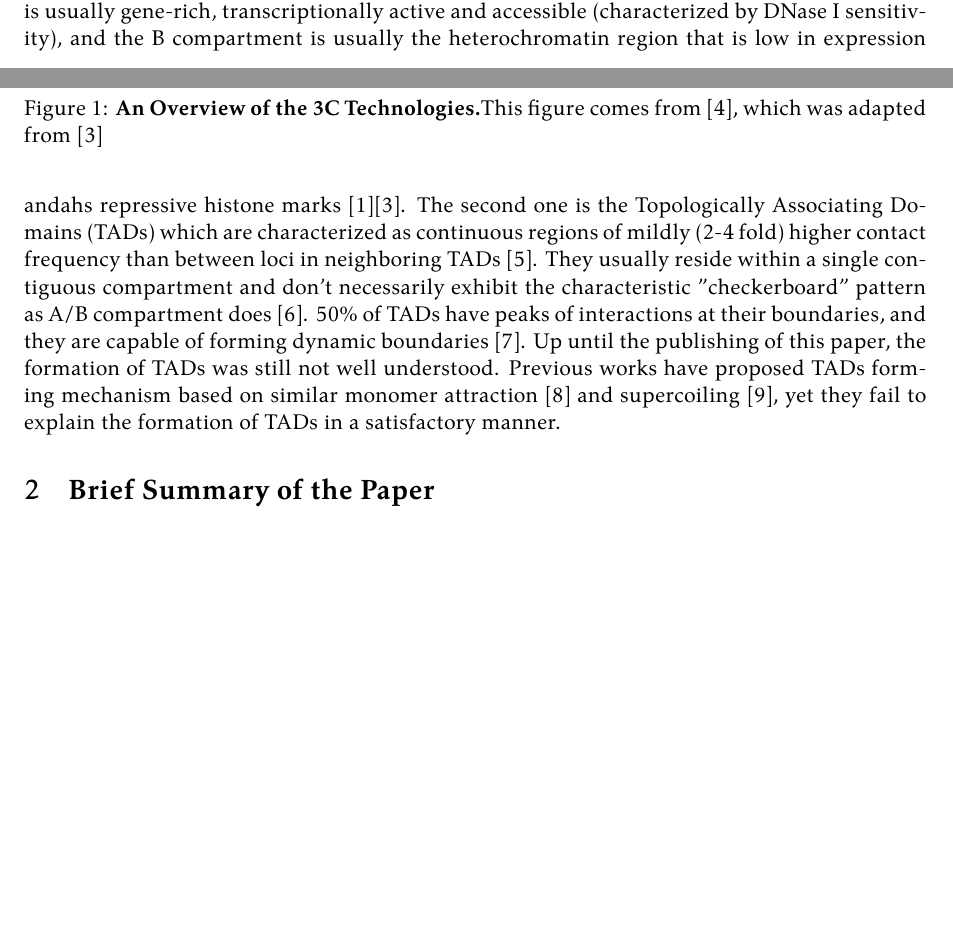
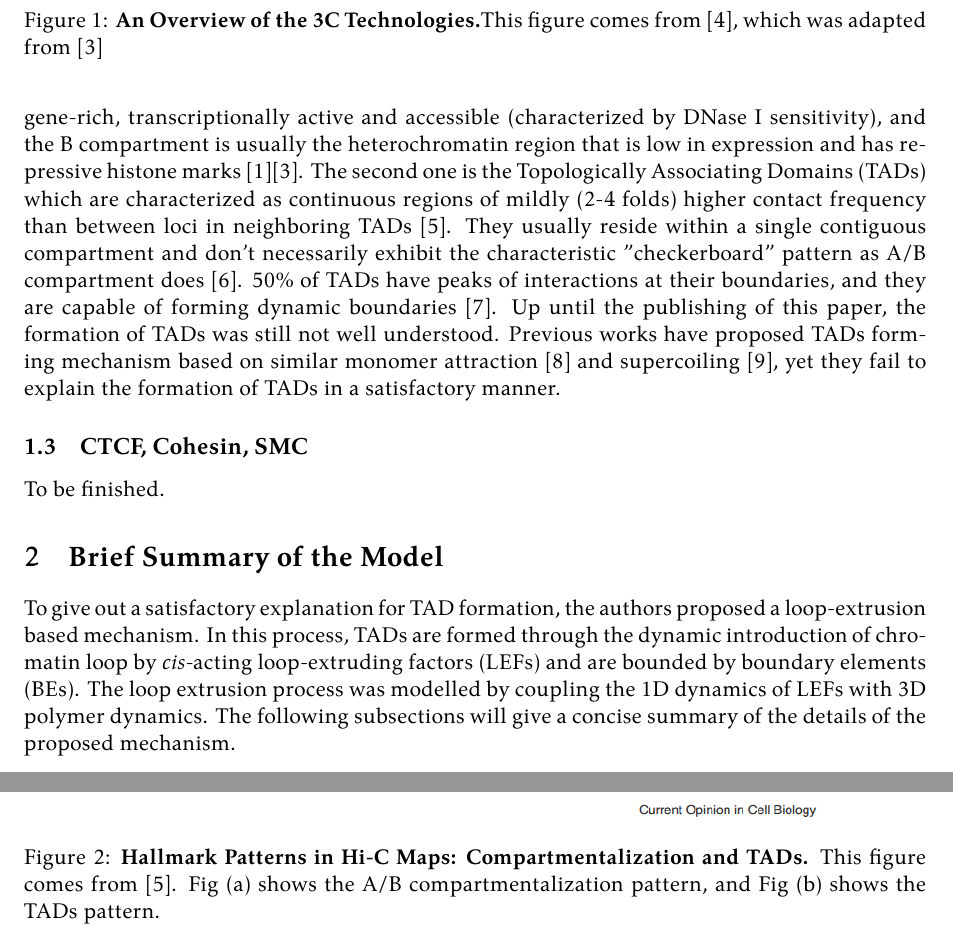
Before and after one commit to matchy-at-ethz/22hs-current-topics-in-biophysics, a LaTeX paper (report.tex): two parts of pages 1 and 2 of 3 before the commit and two parts of pages 2 and 3 of 7 after it, joined at a grey line, cut so that both start at the same text, the shorter picture padded with empty space. The pictures show the PDF file report.pdf that the author committed with the source.

Commit message:
feat: finish basic intro to the model

```diff
--- a/report.tex
+++ b/report.tex
@@ -54,7 +54,7 @@
 % This discussion will include answers to many of the questions we discussed. You'll usually include some figures from the paper to make your point.
 
 \begin{abstract}
-  Week 12's lecture discussed the paper by Fudenberg et. al., titled by "\textit{Formation of Chromosomal Domains by Loop Extrusion}". It investigated the underlying mechanism of the formation of one of the most common and important chromosomal structure -- Topologically Associating Domains (TADs). It proposed the hypothesis that TADs are formed by loop extrusion regulated by CCCTC-binding factors (CTCFs) and Loop Elongation Factors (LEFs) and tested the hypothesis through rigorous modelling and simulation.
+  \noindent Week 12's lecture discussed the paper by Fudenberg et. al., titled by "\textit{Formation of Chromosomal Domains by Loop Extrusion}". It investigated the underlying mechanism of the formation of one of the most common and important chromosomal structure -- Topologically Associating Domains (TADs). It proposed the hypothesis that TADs are formed by loop extrusion regulated by Boundary Elements (BEs) and Loop Elongation Factors (LEFs) and tested the hypothesis through rigorous modelling and simulation.
 \end{abstract}
 
 \section{Background Introduction}
@@ -71,4 +73,3 @@ The 3C technology was first introduced in 2002 by Dekker et. al. originally in t
   \label{fig:3C}
 \end{figure}
 
-Hi-C is capable of capturing the 3D structure of the genome at a resolution of kb level. In the Hi-C contact maps, two major classes of patterns are most evident. The first one is the A/B compartmentalization which shows checkerboard-like patterns \cite{mirny_two_2019}. The A compartment is usually gene-rich, transcriptionally active and accessible (characterized by DNase I sensitivity), and the B compartment is usually the heterochromatin region that is low in expression andahs repressive histone marks \cite{denker_second_2016}\cite{wit_decade_2012}. The second one is the Topologically Associating Domains (TADs) which are characterized as continuous regions of mildly (2-4 fold) higher contact frequency than between loci in neighboring TADs \cite{mirny_two_2019}. They usually reside within a single contiguous compartment and don't necessarily exhibit the characteristic "checkerboard" pattern as A/B compartment does \cite{fudenberg_formation_2016}. 50\% of TADs have peaks of interactions at their boundaries, and they are capable of forming dynamic boundaries \cite{rao_3d_2014}. Up until the publishing of this paper, the formation of TADs was still not well understood. Previous works have proposed TADs forming mechanism based on similar monomer attraction \cite{jost_modeling_2014} and supercoiling \cite{benedetti_models_2014}, yet they fail to explain the formation of TADs in a satisfactory manner.
@@ -79,0 +82,15 @@ Hi-C is capable of capturing the 3D structure of the genome at a resolution of k
+\subsection{CTCF, Cohesin, SMC}
+
+To be finished.
+
+% insert figure 2
+\begin{figure}[htbp]
+  \centering
+  \includegraphics[width=0.8\textwidth]{assets/Snipaste_2023-01-13_15-53-18.png}
+  \caption{\textbf{Hallmark Patterns in Hi-C Maps: Compartmentalization and TADs.} This figure comes from \cite{mirny_two_2019}. Fig (a) shows the A/B compartmentalization pattern, and Fig (b) shows the TADs pattern.}
+  \label{fig:TAD}
+\end{figure}
+
+\section{Brief Summary of the Model}
+
+To give out a satisfactory explanation for TAD formation, the authors proposed a loop-extrusion based mechanism. In this process, TADs are formed through the dynamic introduction of chromatin loop by \textit{cis}-acting loop-extruding factors (LEFs) and are bounded by boundary elements (BEs). The loop extrusion process was modelled by coupling the 1D dynamics of LEFs with 3D polymer dynamics. The following subsections will give a concise summary of the details of the proposed mechanism.
@@ -79,0 +104,6 @@ Hi-C is capable of capturing the 3D structure of the genome at a resolution of k
+\begin{figure}[htbp]
+  \centering
+  \includegraphics[width=0.5\textwidth]{assets/image-20221212095109951.png}
+  \caption{\textbf{The Dynamics of LEFs.} This figure comes from \cite{fudenberg_formation_2016}.}
+  \label{fig:LEF dynamics}
+\end{figure}
@@ -80,3 +138,6 @@ Hi-C is capable of capturing the 3D structure of the genome at a resolution of k
+  TADs (green).}
+  \label{fig:processivity and separation}
+\end{figure}
 
 \section{Strengths and Weaknesses of the Paper}
 
```
Also changed, not shown: assets/Snipaste_2023-01-13_15-53-18.png (added), assets/Snipaste_2023-01-13_17-49-12.png (added), report.pdf, report.tex (44 more changed lines).
